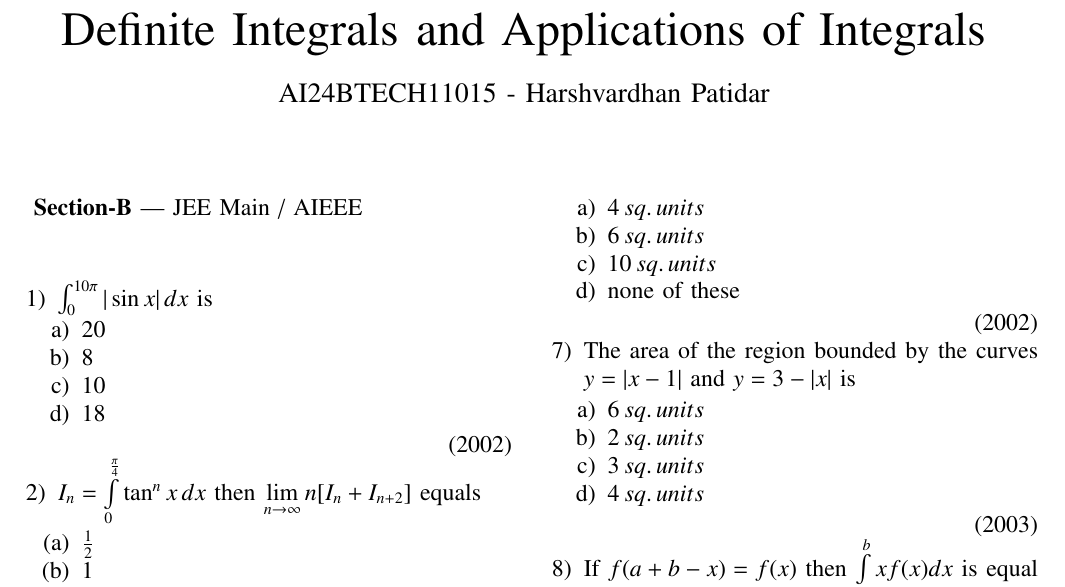
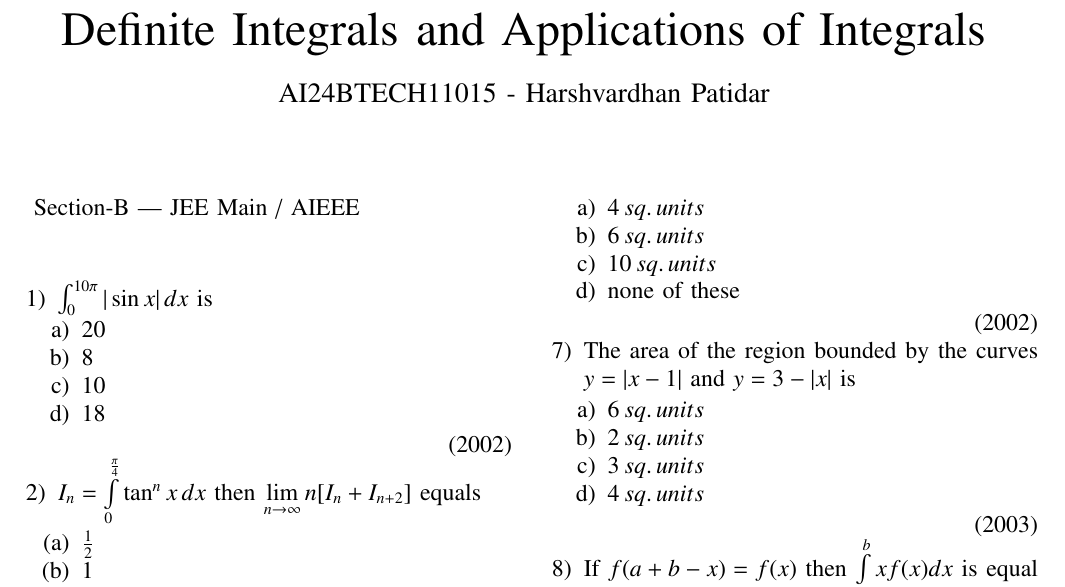
Before and after one commit to harsh15044/EE1030, a LaTeX paper (main.tex): part of page 1 of 2, cut so that both start at the same text. Compiled offline with pdfLaTeX.

Commit message:
Edited as per TA

```diff
--- a/main.tex
+++ b/main.tex
@@ -63,7 +63,7 @@
 
 %my_code_starts
 
-\textbf{Section-B} | JEE Main / AIEEE \\ \\
+Section-B | JEE Main / AIEEE \\ \\
 \begin{enumerate}
 	\item
 		$\int_0^{10\pi} | \sin x| \, dx$ is
```
Also changed, not shown: main.pdf, 1 other file.
